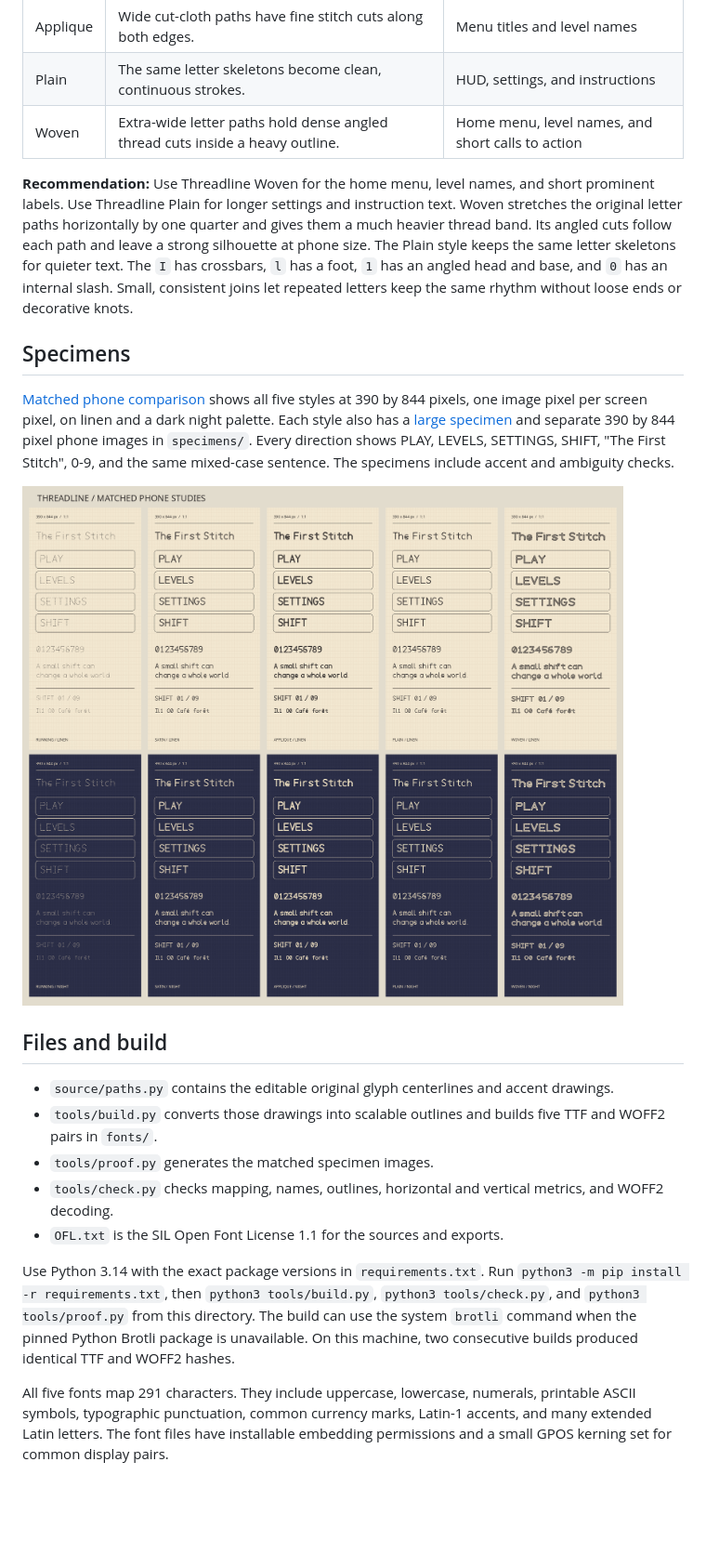
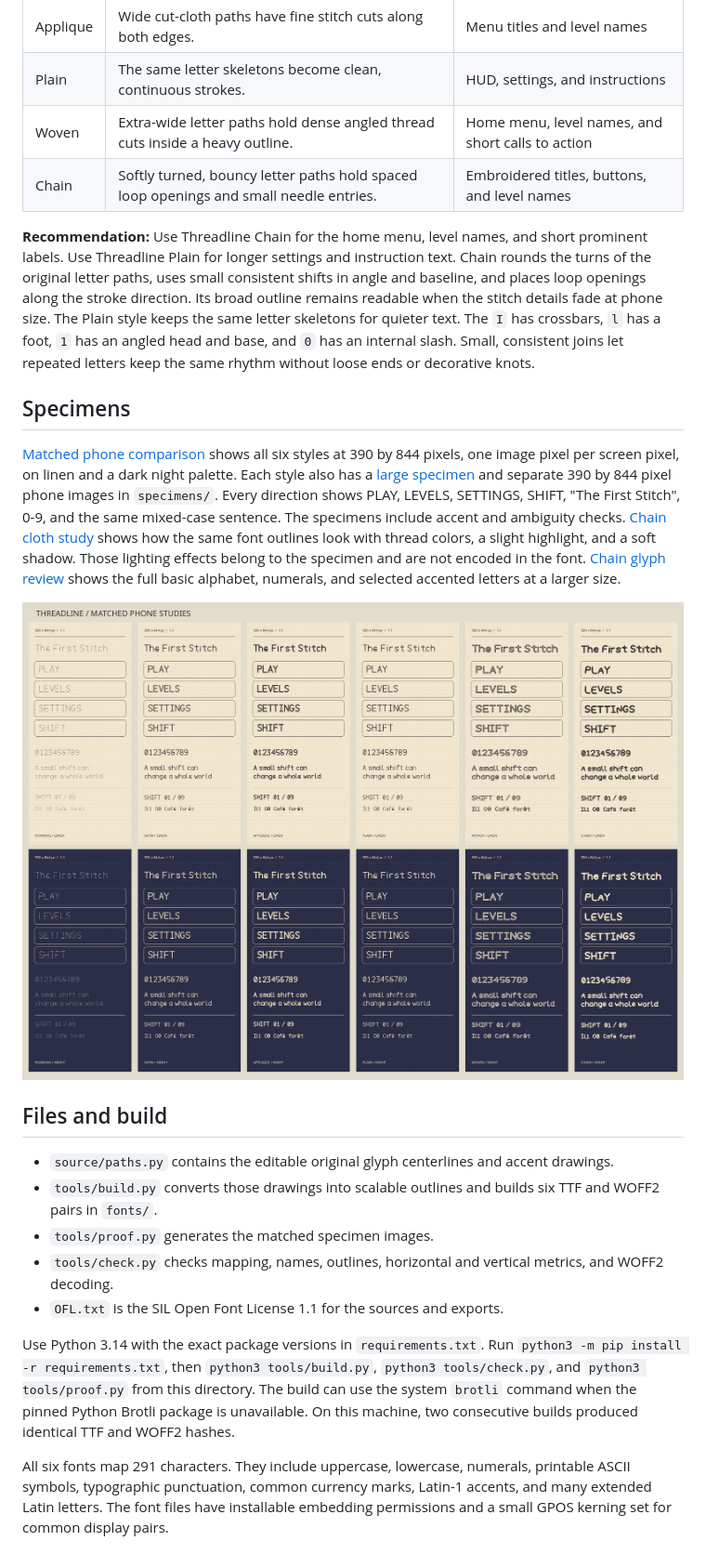
Before and after one commit to chaosmos-studio/threadline, a Markdown page: README.md, the part around the change. Shown at 93% size. GitHub-like rendering; pictures changed too: specimens/phone-comparison.png; blank space fills up the shorter version.

Commit message:
Show chain lettering on cloth

```diff
--- a/README.md
+++ b/README.md
@@ -13,28 +13,32 @@ Version 0.2.0 is an installable design candidate for the game, pending review in
 | Applique | Wide cut-cloth paths have fine stitch cuts along both edges. | Menu titles and level names |
 | Plain | The same letter skeletons become clean, continuous strokes. | HUD, settings, and instructions |
 | Woven | Extra-wide letter paths hold dense angled thread cuts inside a heavy outline. | Home menu, level names, and short calls to action |
+| Chain | Softly turned, bouncy letter paths hold spaced loop openings and small needle entries. | Embroidered titles, buttons, and level names |
 
-**Recommendation:** Use Threadline Woven for the home menu, level names, and short prominent labels.
+**Recommendation:** Use Threadline Chain for the home menu, level names, and short prominent labels.
 Use Threadline Plain for longer settings and instruction text.
-Woven stretches the original letter paths horizontally by one quarter and gives them a much heavier thread band.
-Its angled cuts follow each path and leave a strong silhouette at phone size.
+Chain rounds the turns of the original letter paths, uses small consistent shifts in angle and baseline, and places loop openings along the stroke direction.
+Its broad outline remains readable when the stitch details fade at phone size.
 The Plain style keeps the same letter skeletons for quieter text.
 The `I` has crossbars, `l` has a foot, `1` has an angled head and base, and `0` has an internal slash.
 Small, consistent joins let repeated letters keep the same rhythm without loose ends or decorative knots.
 
 ## Specimens
 
-[Matched phone comparison](specimens/phone-comparison.png) shows all five styles at 390 by 844 pixels, one image pixel per screen pixel, on linen and a dark night palette.
+[Matched phone comparison](specimens/phone-comparison.png) shows all six styles at 390 by 844 pixels, one image pixel per screen pixel, on linen and a dark night palette.
 Each style also has a [large specimen](specimens/applique-large.png) and separate 390 by 844 pixel phone images in `specimens/`.
 Every direction shows PLAY, LEVELS, SETTINGS, SHIFT, "The First Stitch", 0-9, and the same mixed-case sentence.
 The specimens include accent and ambiguity checks.
+[Chain cloth study](specimens/chain-cloth.png) shows how the same font outlines look with thread colors, a slight highlight, and a soft shadow.
+Those lighting effects belong to the specimen and are not encoded in the font.
+[Chain glyph review](specimens/chain-glyphs.png) shows the full basic alphabet, numerals, and selected accented letters at a larger size.
 
 ![Matched Threadline phone specimens](specimens/phone-comparison.png)
 
 ## Files and build
 
 - `source/paths.py` contains the editable original glyph centerlines and accent drawings.
-- `tools/build.py` converts those drawings into scalable outlines and builds five TTF and WOFF2 pairs in `fonts/`.
+- `tools/build.py` converts those drawings into scalable outlines and builds six TTF and WOFF2 pairs in `fonts/`.
 - `tools/proof.py` generates the matched specimen images.
 - `tools/check.py` checks mapping, names, outlines, horizontal and vertical metrics, and WOFF2 decoding.
 - `OFL.txt` is the SIL Open Font License 1.1 for the sources and exports.
@@ -44,7 +48,7 @@ Run `python3 -m pip install -r requirements.txt`, then `python3 tools/build.py`,
 The build can use the system `brotli` command when the pinned Python Brotli package is unavailable.
 On this machine, two consecutive builds produced identical TTF and WOFF2 hashes.
 
-All five fonts map 291 characters.
+All six fonts map 291 characters.
 They include uppercase, lowercase, numerals, printable ASCII symbols, typographic punctuation, common currency marks, Latin-1 accents, and many extended Latin letters.
 The font files have installable embedding permissions and a small GPOS kerning set for common display pairs.
 
```
Also changed, not shown: ROADMAP.md (+2 -2 lines), specimens/chain-cloth.png (added), specimens/chain-glyphs.png (added), specimens/chain-large.png (added), specimens/chain-phone-linen.png (added), specimens/chain-phone-night.png (added), 1 other file.
